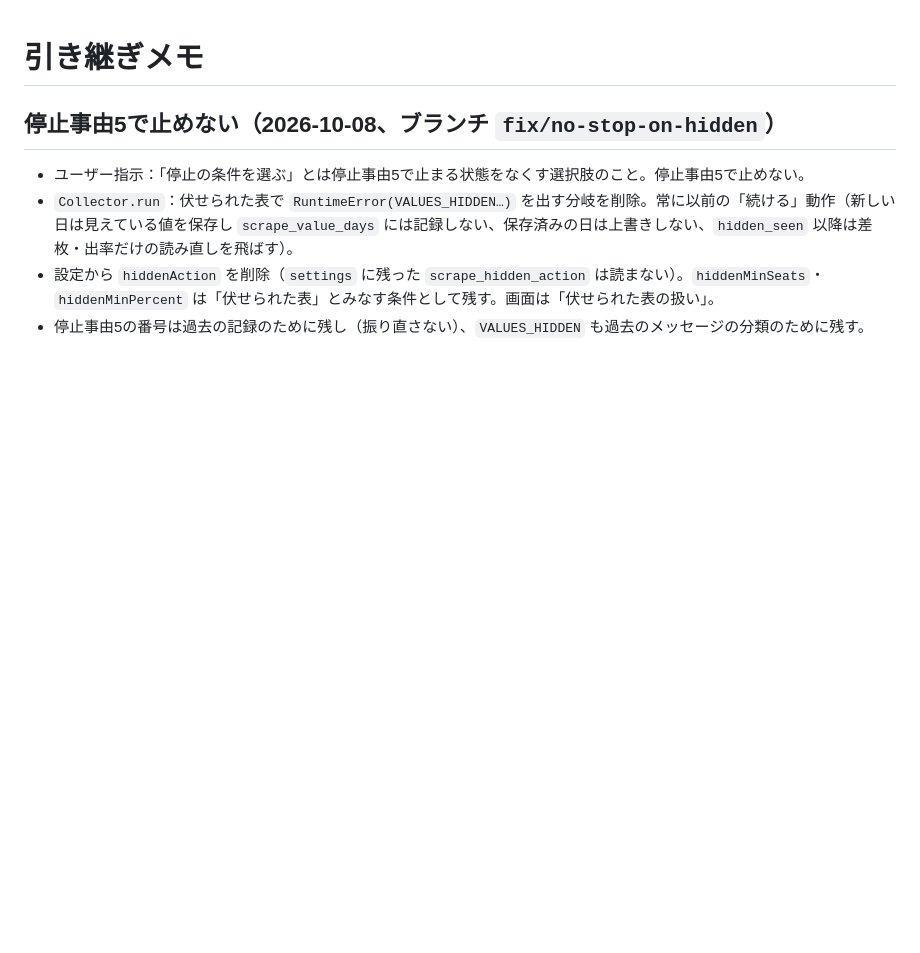
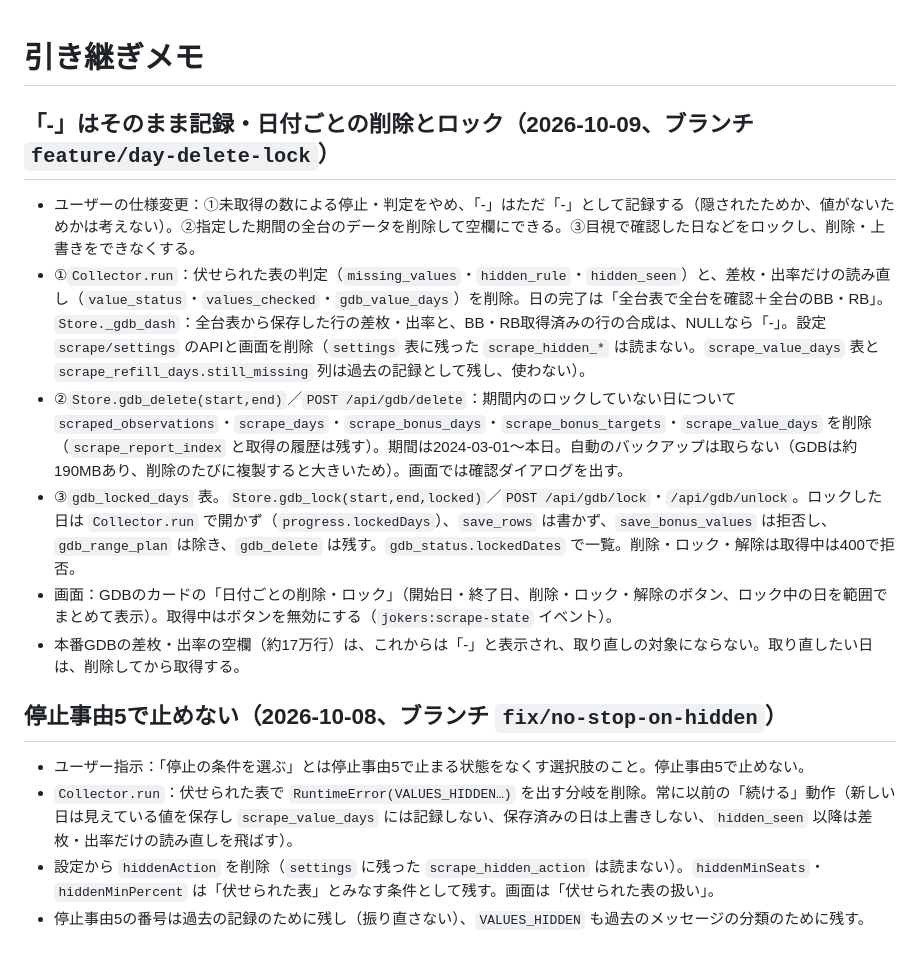
Before and after one commit to daisan-me/JokersEye, a Markdown page: docs/handoff.md, the part around the change. GitHub-like rendering; blank space fills up the shorter version.

Commit message:
「-」の記録・日付ごとの削除とロックの仕様を、決まり・変更履歴・引き継ぎメモに記録する
Co-Authored-By: Claude Opus 5.5 <noreply@anthropic.com>

```diff
--- a/docs/handoff.md
+++ b/docs/handoff.md
@@ -1,4 +1,13 @@
 # 引き継ぎメモ
+
+## 「-」はそのまま記録・日付ごとの削除とロック（2026-10-09、ブランチ `feature/day-delete-lock`）
+
+- ユーザーの仕様変更：①未取得の数による停止・判定をやめ、「-」はただ「-」として記録する（隠されたためか、値がないためかは考えない）。②指定した期間の全台のデータを削除して空欄にできる。③目視で確認した日などをロックし、削除・上書きをできなくする。
+- ①`Collector.run`：伏せられた表の判定（`missing_values`・`hidden_rule`・`hidden_seen`）と、差枚・出率だけの読み直し（`value_status`・`values_checked`・`gdb_value_days`）を削除。日の完了は「全台表で全台を確認＋全台のBB・RB」。`Store._gdb_dash`：全台表から保存した行の差枚・出率と、BB・RB取得済みの行の合成は、NULLなら「-」。設定 `scrape/settings` のAPIと画面を削除（`settings` 表に残った `scrape_hidden_*` は読まない。`scrape_value_days` 表と `scrape_refill_days.still_missing` 列は過去の記録として残し、使わない）。
+- ②`Store.gdb_delete(start,end)`／`POST /api/gdb/delete`：期間内のロックしていない日について `scraped_observations`・`scrape_days`・`scrape_bonus_days`・`scrape_bonus_targets`・`scrape_value_days` を削除（`scrape_report_index` と取得の履歴は残す）。期間は2024-03-01〜本日。自動のバックアップは取らない（GDBは約190MBあり、削除のたびに複製すると大きいため）。画面では確認ダイアログを出す。
+- ③`gdb_locked_days` 表。`Store.gdb_lock(start,end,locked)`／`POST /api/gdb/lock`・`/api/gdb/unlock`。ロックした日は `Collector.run` で開かず（`progress.lockedDays`）、`save_rows` は書かず、`save_bonus_values` は拒否し、`gdb_range_plan` は除き、`gdb_delete` は残す。`gdb_status.lockedDates` で一覧。削除・ロック・解除は取得中は400で拒否。
+- 画面：GDBのカードの「日付ごとの削除・ロック」（開始日・終了日、削除・ロック・解除のボタン、ロック中の日を範囲でまとめて表示）。取得中はボタンを無効にする（`jokers:scrape-state` イベント）。
+- 本番GDBの差枚・出率の空欄（約17万行）は、これからは「-」と表示され、取り直しの対象にならない。取り直したい日は、削除してから取得する。
 
 ## 停止事由5で止めない（2026-10-08、ブランチ `fix/no-stop-on-hidden`）
 
```
Also changed, not shown: AGENTS.md (+8 -6 lines), CHANGELOG.md (+6 -0 lines).
